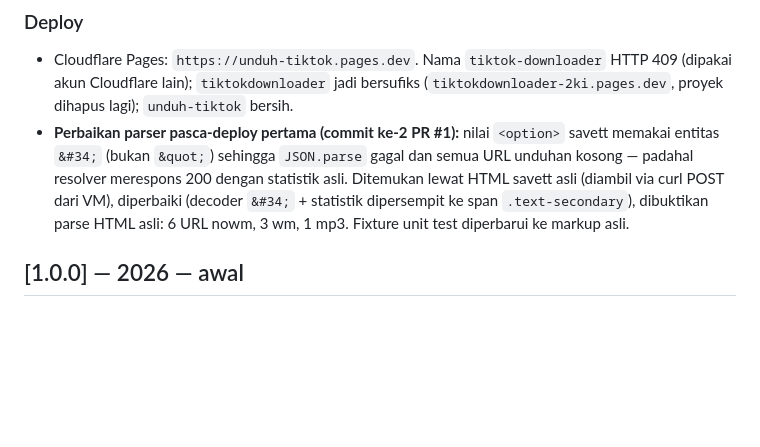
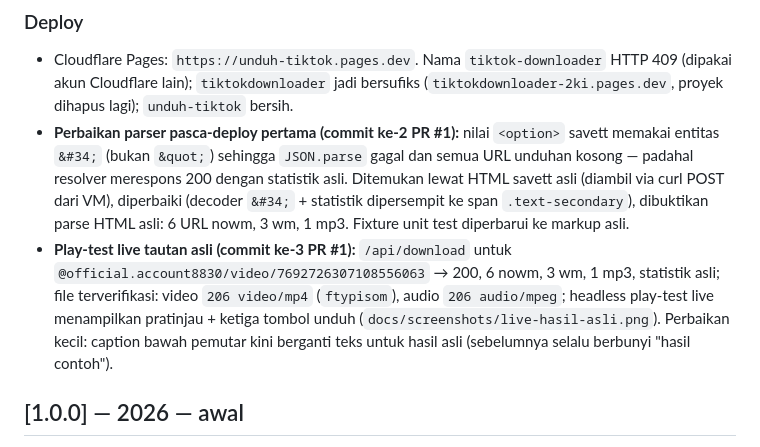
Before and after one commit to dezzorigin/simpanklip, a Markdown page: CHANGELOG.md, the part around the change. GitHub-like rendering; blank space fills up the shorter version.

```diff
--- a/CHANGELOG.md
+++ b/CHANGELOG.md
@@ -49,6 +49,13 @@ Restructure kedua di program P1 (setelah #33 lokakos) + rebuild total.
   (diambil via curl POST dari VM), diperbaiki (decoder `&#34;` + statistik
   dipersempit ke span `.text-secondary`), dibuktikan parse HTML asli:
   6 URL nowm, 3 wm, 1 mp3. Fixture unit test diperbarui ke markup asli.
+- **Play-test live tautan asli (commit ke-3 PR #1):** `/api/download`
+  untuk `@official.account8830/video/7692726307108556063` → 200, 6 nowm,
+  3 wm, 1 mp3, statistik asli; file terverifikasi: video `206 video/mp4`
+  (`ftypisom`), audio `206 audio/mpeg`; headless play-test live menampilkan
+  pratinjau + ketiga tombol unduh (`docs/screenshots/live-hasil-asli.png`).
+  Perbaikan kecil: caption bawah pemutar kini berganti teks untuk hasil
+  asli (sebelumnya selalu berbunyi "hasil contoh").
 
 ## [1.0.0] — 2026 — awal
 
```
Also changed, not shown: README.md (+4 -0 lines), docs/screenshots/live-hasil-asli.png (added), 2 other files.
